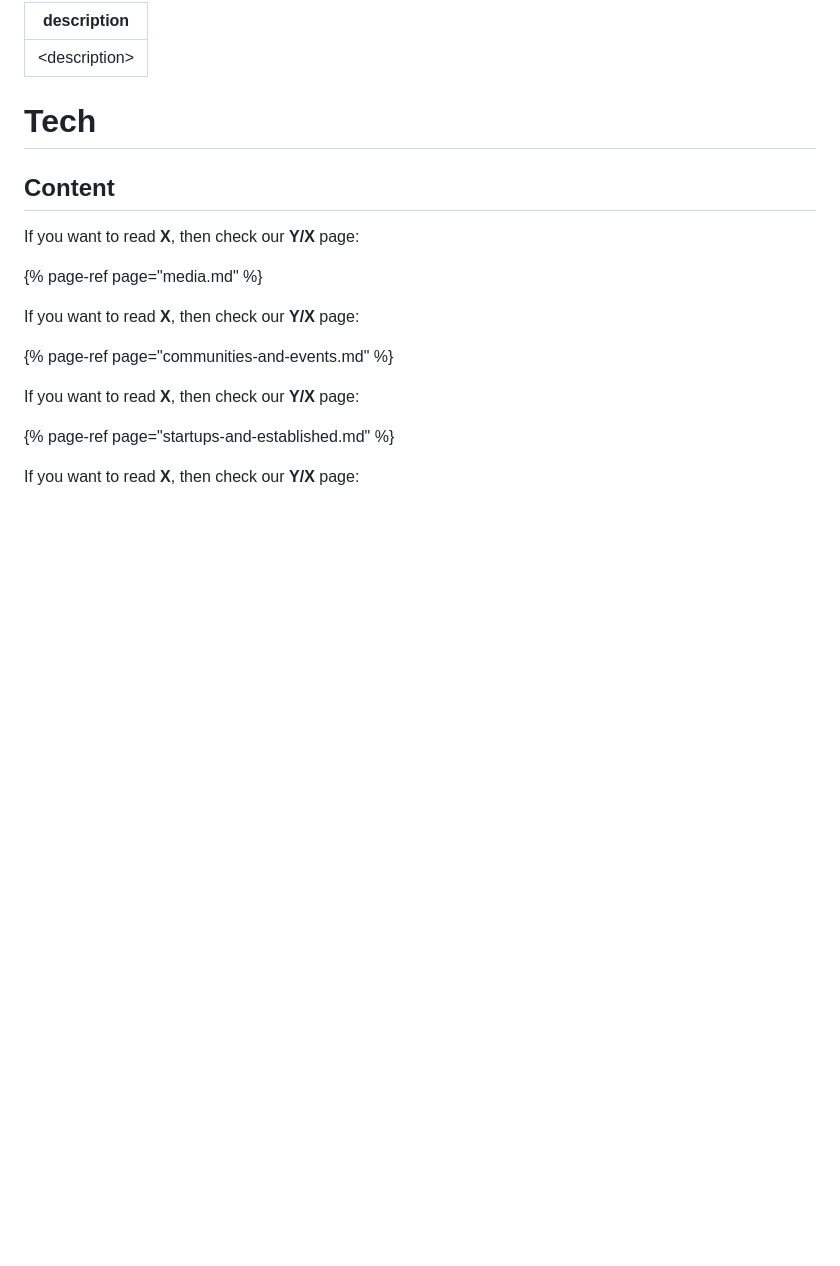
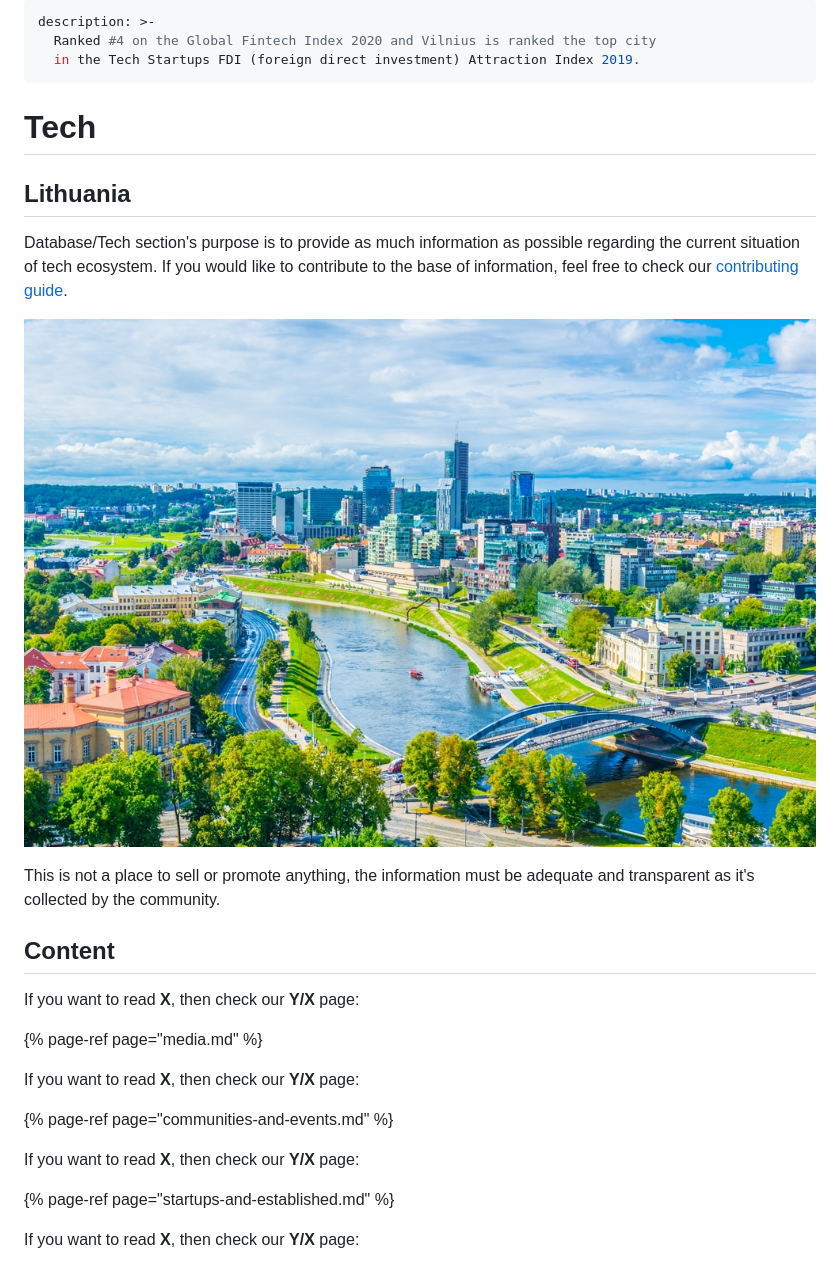
Before and after one commit to arnasp13/awesome-lithuania, a Markdown page: database/tech/README.md, the part around the change. Drawn GitHub-style; pictures changed too: .gitbook/assets/vilnius.jpg (added); blank space fills up the shorter version.

Commit message:
GitBook: [master] one page and one asset modified

```diff
--- a/database/tech/README.md
+++ b/database/tech/README.md
@@ -1,8 +1,18 @@
 ---
-description: <description>
+description: >-
+  Ranked #4 on the Global Fintech Index 2020 and Vilnius is ranked the top city
+  in the Tech Startups FDI (foreign direct investment) Attraction Index 2019.
 ---
 
 # Tech
+
+## Lithuania
+
+Database/Tech section's purpose is to provide as much information as possible regarding the current situation of tech ecosystem. If you would like to contribute to the base of information, feel free to check our [contributing guide](../../about/faq/contribution.md).
+
+![\(Photo of the Vilnius, Lithuania skyline via Shutterstock\)](../../.gitbook/assets/vilnius.jpg)
+
+This is not a place to sell or promote anything, the information must be adequate and transparent as it's collected by the community.
 
 ## Content
 
```
